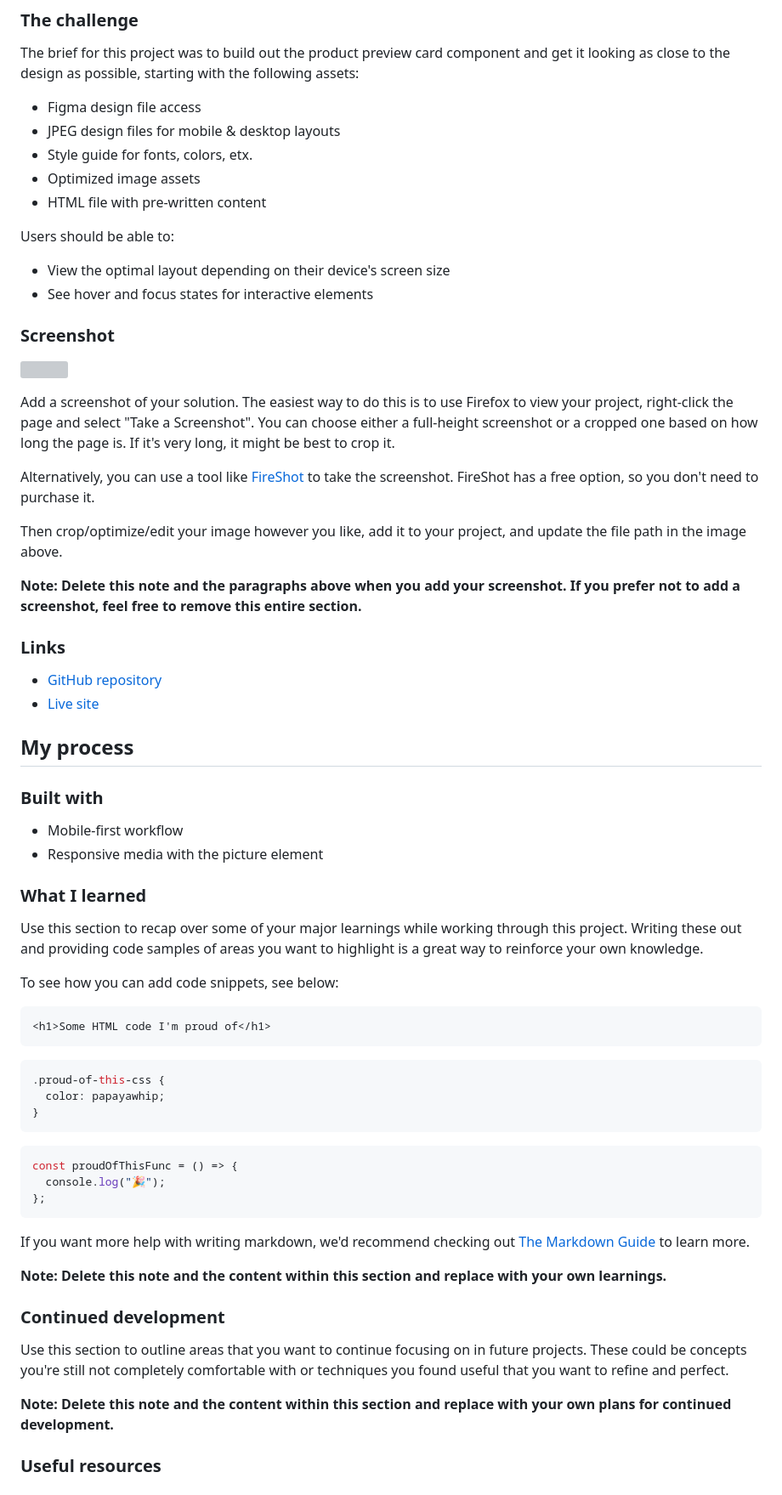
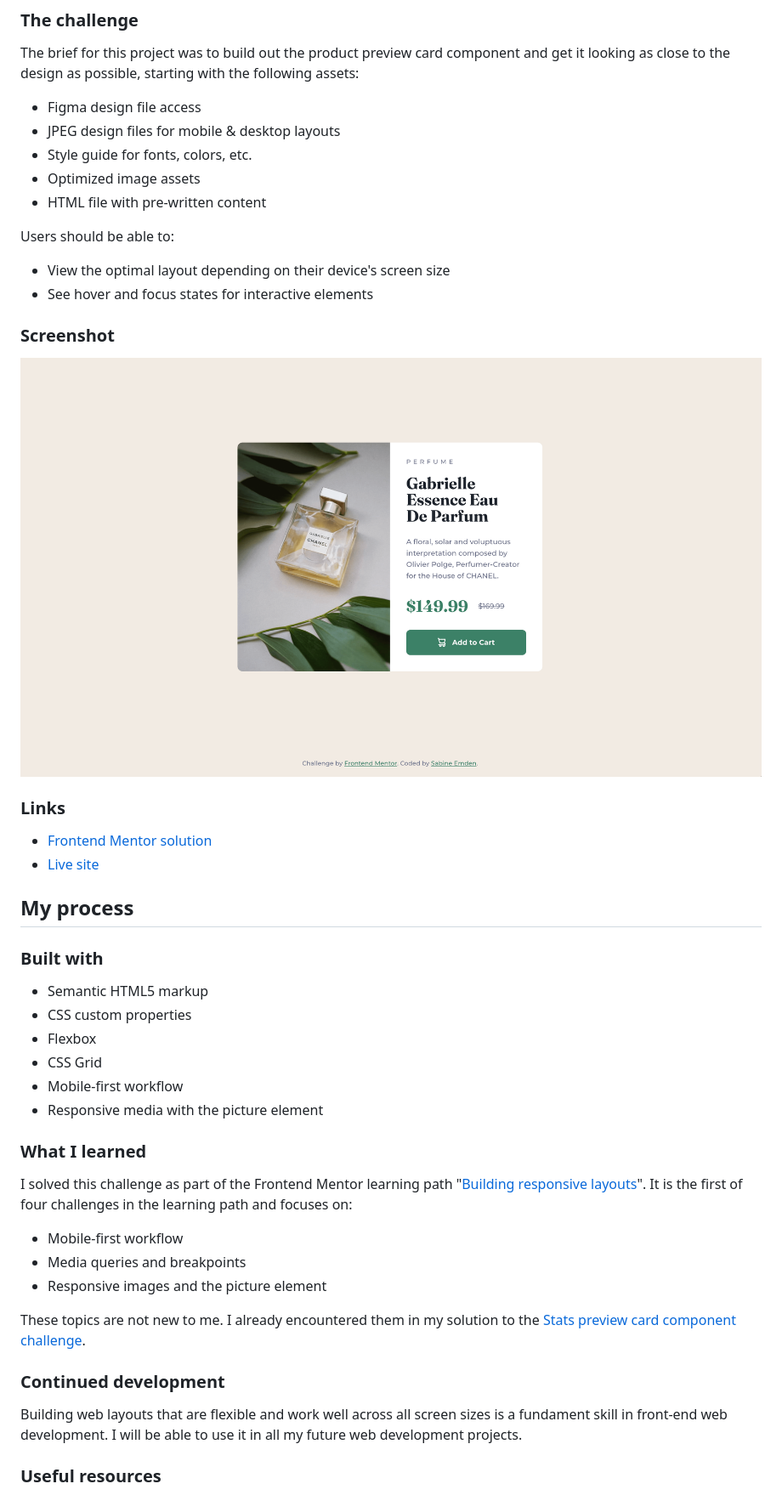
Before and after one commit to SabineEmden/fm-product-preview-card-component, a Markdown page: README-template.md, the part around the change printed below. Shown: that part at 85% size. GitHub-like rendering; pictures changed too: screenshot.png (added); grey boxes are pictures that could not be loaded.

Commit message:
Customize README

````diff
--- a/README-template.md
+++ b/README-template.md
@@ -24,7 +24,7 @@ The brief for this project was to build out the product preview card component a
 
 - Figma design file access
 - JPEG design files for mobile & desktop layouts
-- Style guide for fonts, colors, etx.
+- Style guide for fonts, colors, etc.
 - Optimized image assets
 - HTML file with pre-written content
 
@@ -35,59 +35,37 @@ Users should be able to:
 
 ### Screenshot
 
-![](./screenshot.jpg)
-
-Add a screenshot of your solution. The easiest way to do this is to use Firefox to view your project, right-click the page and select "Take a Screenshot". You can choose either a full-height screenshot or a cropped one based on how long the page is. If it's very long, it might be best to crop it.
-
-Alternatively, you can use a tool like [FireShot](https://getfireshot.com/) to take the screenshot. FireShot has a free option, so you don't need to purchase it.
-
-Then crop/optimize/edit your image however you like, add it to your project, and update the file path in the image above.
-
-**Note: Delete this note and the paragraphs above when you add your screenshot. If you prefer not to add a screenshot, feel free to remove this entire section.**
+![desktop view of the product preview card](./screenshot.png)
 
 ### Links
 
-- [GitHub repository](https://github.com/SabineEmden/fm-product-preview-card-component)
+- [Frontend Mentor solution]()
 - [Live site](https://sabineemden.github.io/fm-product-preview-card-component/)
 
 ## My process
 
 ### Built with
 
+- Semantic HTML5 markup
+- CSS custom properties
+- Flexbox
+- CSS Grid
 - Mobile-first workflow
 - Responsive media with the picture element
 
 ### What I learned
 
-Use this section to recap over some of your major learnings while working through this project. Writing these out and providing code samples of areas you want to highlight is a great way to reinforce your own knowledge.
+I solved this challenge as part of the Frontend Mentor learning path "[Building responsive layouts](https://www.frontendmentor.io/learning-paths/building-responsive-layouts--z1qCXVqkD)". It is the first of four challenges in the learning path and focuses on:
 
-To see how you can add code snippets, see below:
+- Mobile-first workflow
+- Media queries and breakpoints
+- Responsive images and the picture element
 
-```html
-<h1>Some HTML code I'm proud of</h1>
-```
-
-```css
-.proud-of-this-css {
-  color: papayawhip;
-}
-```
-
-```js
-const proudOfThisFunc = () => {
-  console.log("🎉");
-};
-```
-
-If you want more help with writing markdown, we'd recommend checking out [The Markdown Guide](https://www.markdownguide.org/) to learn more.
-
-**Note: Delete this note and the content within this section and replace with your own learnings.**
+These topics are not new to me. I already encountered them in my solution to the [Stats preview card component challenge](https://github.com/SabineEmden/fm-stats-preview-card-component).
 
 ### Continued development
 
-Use this section to outline areas that you want to continue focusing on in future projects. These could be concepts you're still not completely comfortable with or techniques you found useful that you want to refine and perfect.
-
-**Note: Delete this note and the content within this section and replace with your own plans for continued development.**
+Building web layouts that are flexible and work well across all screen sizes is a fundament skill in front-end web development. I will be able to use it in all my future web development projects.
 
 ### Useful resources
 
````
Also changed, not shown: other parts of README-template.md (+1 -1 lines).
